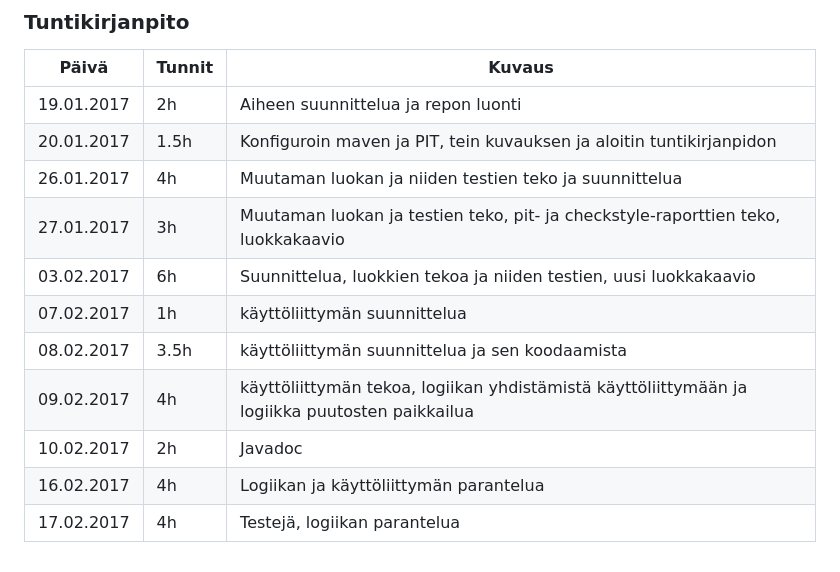
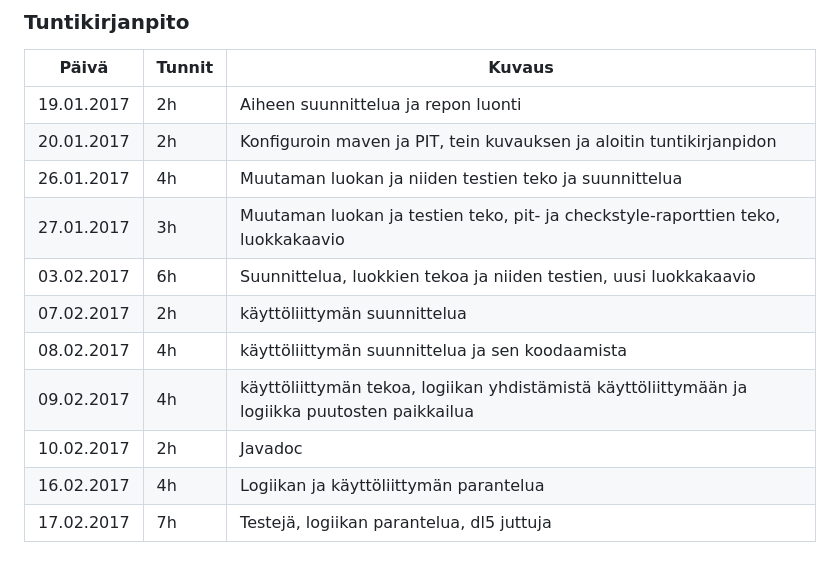
Before and after one commit to vasdf/Miinaharava, a Markdown page: dokumentaatio/tuntikirjanpito.md, the part around the change. Rendered like a GitHub page.

```diff
--- a/dokumentaatio/tuntikirjanpito.md
+++ b/dokumentaatio/tuntikirjanpito.md
@@ -2,13 +2,13 @@
 Päivä | Tunnit | Kuvaus
 --------------- | ----- | ------
 19.01.2017 | 2h | Aiheen suunnittelua ja repon luonti
-20.01.2017 | 1.5h | Konfiguroin maven ja PIT, tein kuvauksen ja aloitin tuntikirjanpidon
+20.01.2017 | 2h | Konfiguroin maven ja PIT, tein kuvauksen ja aloitin tuntikirjanpidon
 26.01.2017 | 4h | Muutaman luokan ja niiden testien teko ja suunnittelua
 27.01.2017 | 3h | Muutaman luokan ja testien teko, pit- ja checkstyle-raporttien teko, luokkakaavio
 03.02.2017 | 6h | Suunnittelua, luokkien tekoa ja niiden testien, uusi luokkakaavio
-07.02.2017 | 1h | käyttöliittymän suunnittelua
-08.02.2017 | 3.5h | käyttöliittymän suunnittelua ja sen koodaamista
+07.02.2017 | 2h | käyttöliittymän suunnittelua
+08.02.2017 | 4h | käyttöliittymän suunnittelua ja sen koodaamista
 09.02.2017 | 4h | käyttöliittymän tekoa, logiikan yhdistämistä käyttöliittymään ja logiikka puutosten paikkailua
 10.02.2017 | 2h | Javadoc
 16.02.2017 | 4h | Logiikan ja käyttöliittymän parantelua
-17.02.2017 | 4h | Testejä, logiikan parantelua
+17.02.2017 | 7h | Testejä, logiikan parantelua, dl5 juttuja
```
Also changed, not shown: dokumentaatio/aiheenKuvausJaRakenne.md (+5 -2 lines), dokumentaatio/miinaharavasekvenssikaavio1.png (added).
